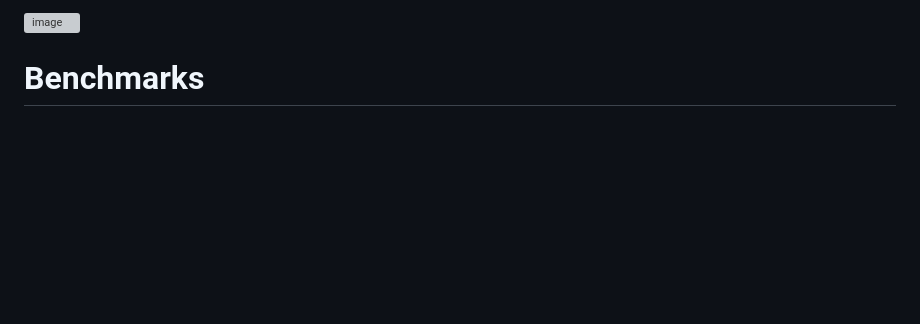
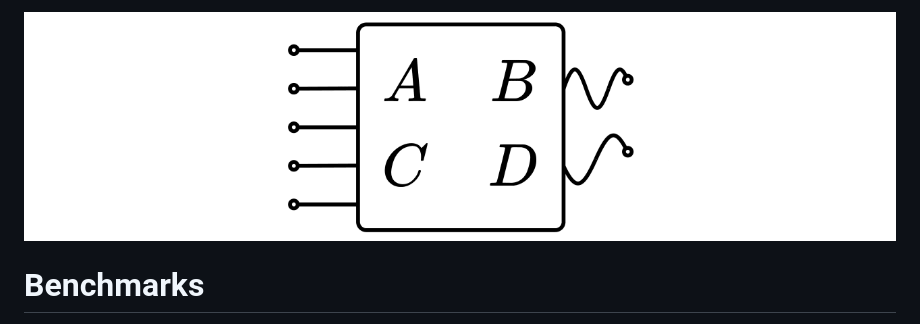
Before and after one commit to artpelling/state-space-renderer, a Markdown page: README.md, the part around the change. Drawn GitHub-style; pictures changed too: ssm.png (added); blank space fills up the shorter version; grey boxes are pictures that could not be loaded.

Commit message:
fixup! fixup! add logo

```diff
--- a/README.md
+++ b/README.md
@@ -1,4 +1,4 @@
-![image](ssm.pdf?raw=true)
+![State Space Model](ssm.png)
 # Benchmarks
 
 Current benchmarks can be found [here](https://artpelling.github.io/state-space-renderer/benchmarks/)
```
Also changed, not shown: 1 other file.
